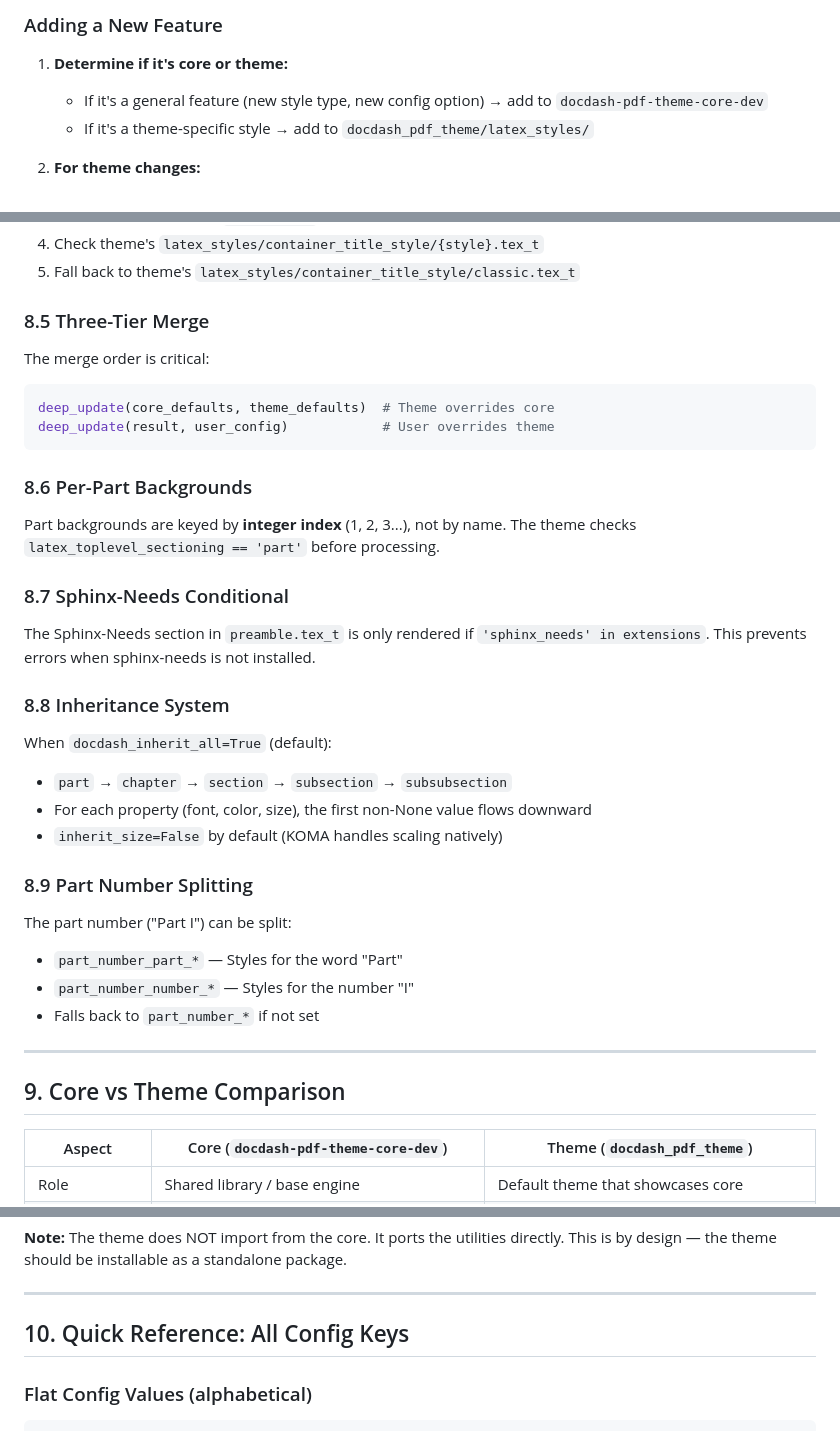
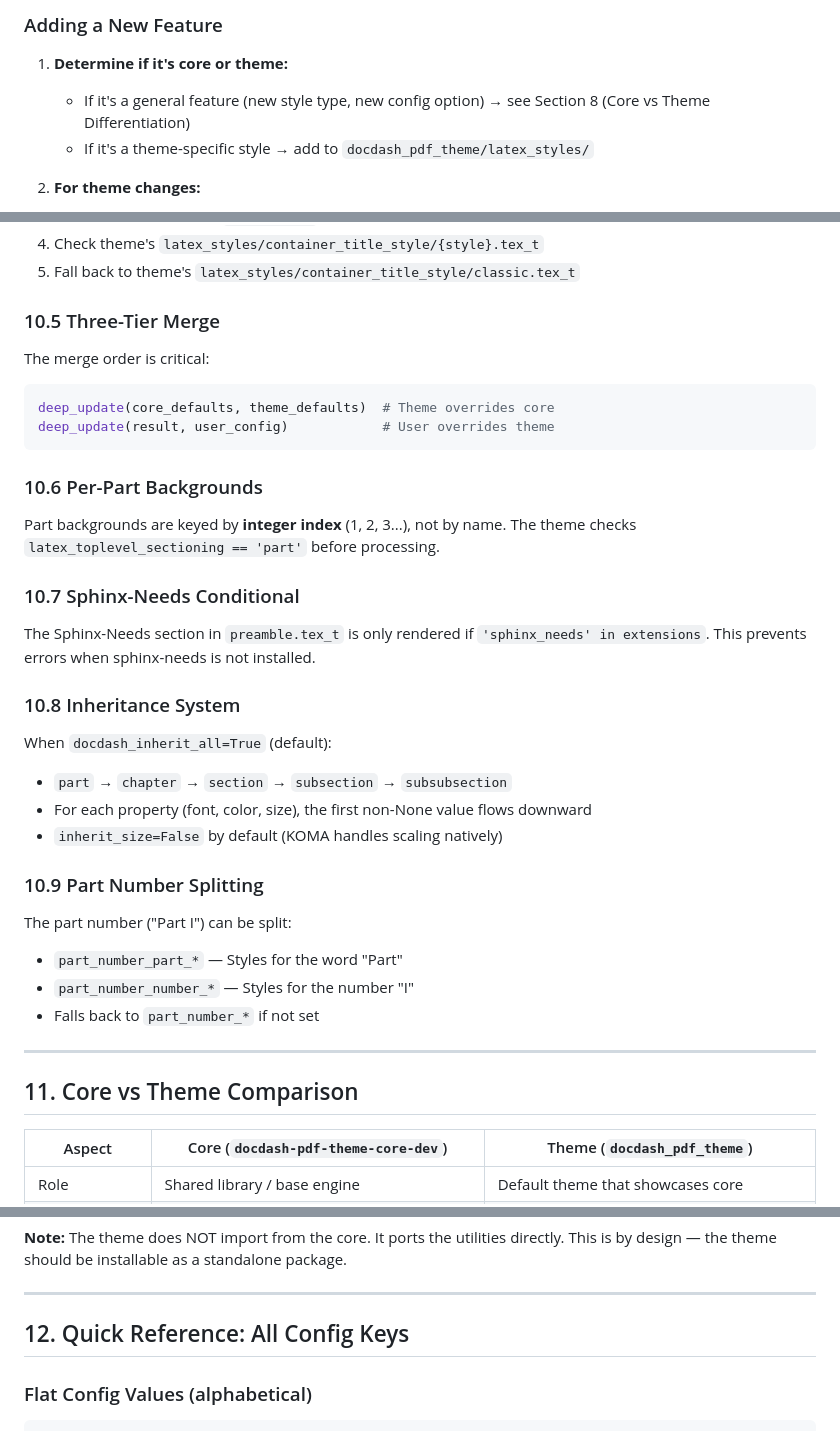
Before and after one commit to authsec/sphinx-docdash-pdf-theme-default-dev, a Markdown page: docdash_pdf_theme/AGENTS.md, 3 parts joined by grey strips. Rendered like a GitHub page.

````diff
--- a/docdash_pdf_theme/AGENTS.md
+++ b/docdash_pdf_theme/AGENTS.md
@@ -415,7 +415,7 @@ Page layout style overrides (loaded as additional file).
 ### Adding a New Feature
 
 1. **Determine if it's core or theme:**
-   - If it's a general feature (new style type, new config option) → add to `docdash-pdf-theme-core-dev`
+   - If it's a general feature (new style type, new config option) → see Section 8 (Core vs Theme Differentiation)
    - If it's a theme-specific style → add to `docdash_pdf_theme/latex_styles/`
 
 2. **For theme changes:**
@@ -493,7 +602,7 @@ When a user requests a custom style (e.g., `title_style: 'my_custom'`):
 4. Check theme's `latex_styles/container_title_style/{style}.tex_t`
 5. Fall back to theme's `latex_styles/container_title_style/classic.tex_t`
 
-### 8.5 Three-Tier Merge
+### 10.5 Three-Tier Merge
 
 The merge order is critical:
 ```python
@@ -501,22 +610,22 @@ deep_update(core_defaults, theme_defaults)  # Theme overrides core
 deep_update(result, user_config)            # User overrides theme
 ```
 
-### 8.6 Per-Part Backgrounds
+### 10.6 Per-Part Backgrounds
 
 Part backgrounds are keyed by **integer index** (1, 2, 3...), not by name. The theme checks `latex_toplevel_sectioning == 'part'` before processing.
 
-### 8.7 Sphinx-Needs Conditional
+### 10.7 Sphinx-Needs Conditional
 
 The Sphinx-Needs section in `preamble.tex_t` is only rendered if `'sphinx_needs' in extensions`. This prevents errors when sphinx-needs is not installed.
 
-### 8.8 Inheritance System
+### 10.8 Inheritance System
 
 When `docdash_inherit_all=True` (default):
 - `part` → `chapter` → `section` → `subsection` → `subsubsection`
 - For each property (font, color, size), the first non-None value flows downward
 - `inherit_size=False` by default (KOMA handles scaling natively)
 
-### 8.9 Part Number Splitting
+### 10.9 Part Number Splitting
 
 The part number ("Part I") can be split:
 - `part_number_part_*` — Styles for the word "Part"
@@ -525,7 +634,7 @@ The part number ("Part I") can be split:
 
 ---
 
-## 9. Core vs Theme Comparison
+## 11. Core vs Theme Comparison
 
 | Aspect | Core (`docdash-pdf-theme-core-dev`) | Theme (`docdash_pdf_theme`) |
 |--------|-------------------------------------|------------------------------|
@@ -540,7 +649,7 @@ The part number ("Part I") can be split:
 
 ---
 
-## 10. Quick Reference: All Config Keys
+## 12. Quick Reference: All Config Keys
 
 ### Flat Config Values (alphabetical)
 ```
````
Also changed, not shown: other parts of docdash_pdf_theme/AGENTS.md (+116 -7 lines).
